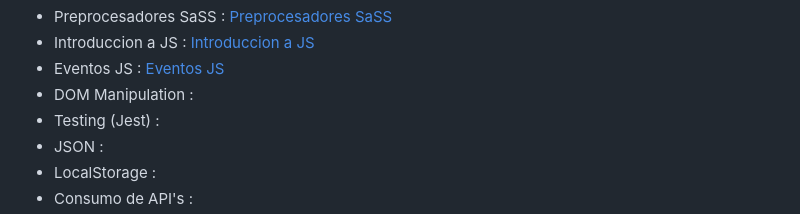
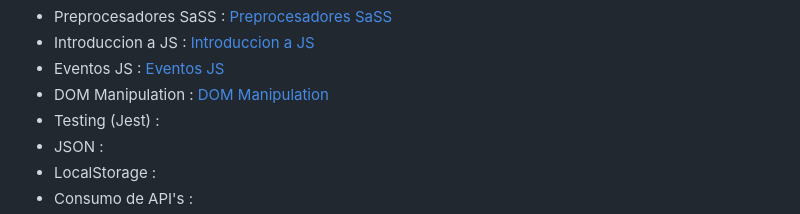
Before and after one commit to DevDesiree/F5-FemCoders, a Markdown page: README.md, the part around the change. GitHub-like rendering.

Commit message:
Update README Main

```diff
--- a/README.md
+++ b/README.md
@@ -21,7 +21,7 @@ En este repositorio guardare :
 - Preprocesadores SaSS : [Preprocesadores SaSS](./Teoria/SASS.MD)
 - Introduccion a JS : [Introduccion a JS](./Teoria/JS.md)
 - Eventos JS : [Eventos JS](./Teoria/Eventos-JS.md)
-- DOM Manipulation :
+- DOM Manipulation : [DOM Manipulation](./Teoria/DOM.md)
 - Testing (Jest) :
 - JSON :
 - LocalStorage :
```
